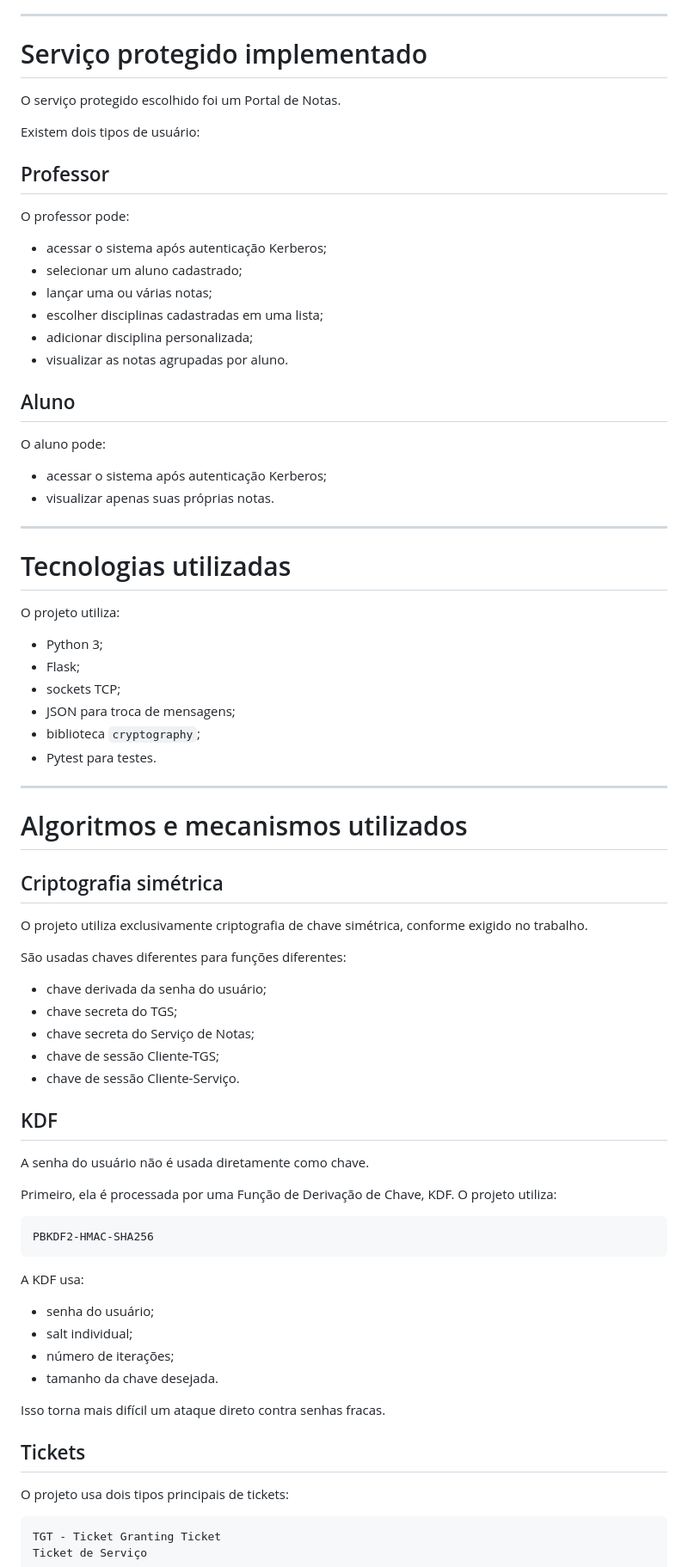
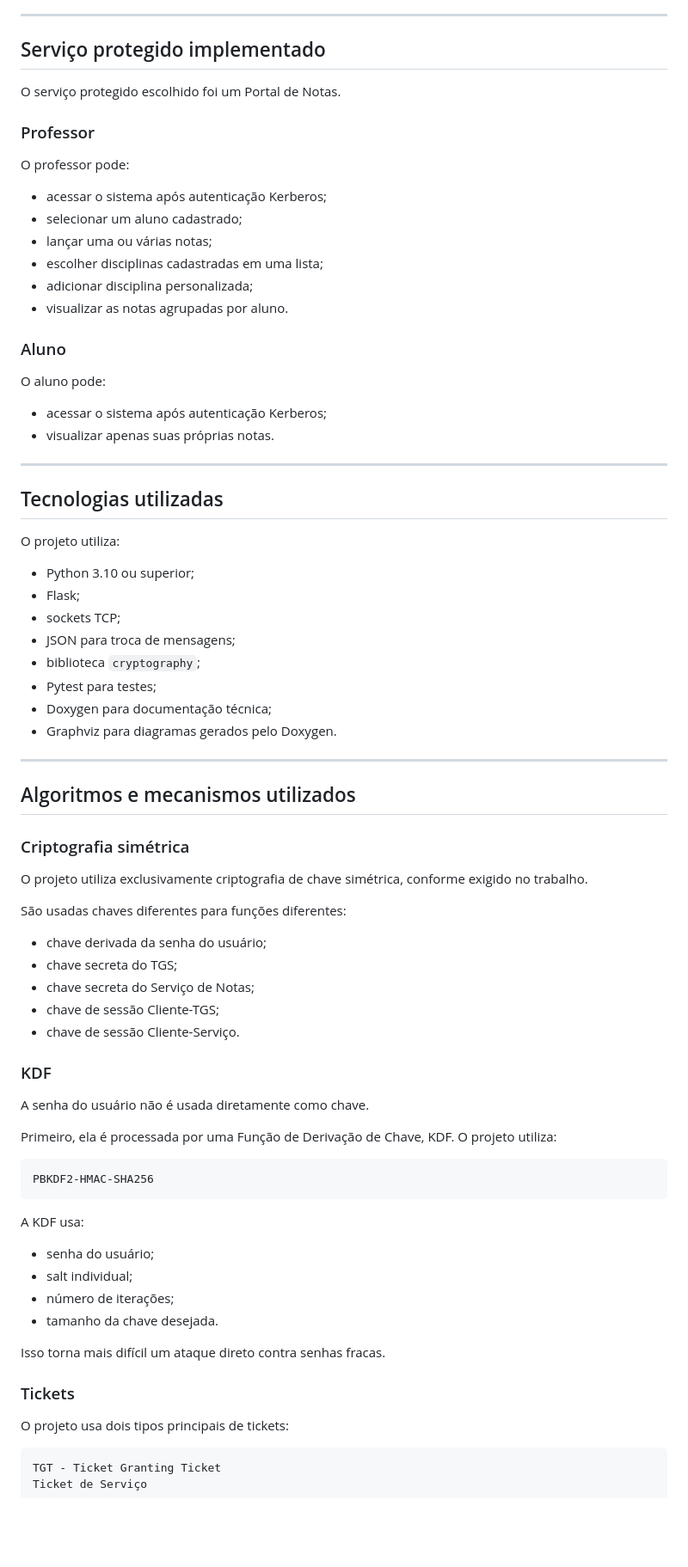
Before and after one commit to Kassio-Souza/kerberos, a Markdown page: README.md, the part around one of its changes. Shown at 86% size. GitHub-like rendering; blank space fills up the shorter version.

```diff
--- a/README.md
+++ b/README.md
@@ -82,60 +83,60 @@ O fluxo implementado segue estas etapas:
 
 ---
 
-# Serviço protegido implementado
+## Serviço protegido implementado
 
 O serviço protegido escolhido foi um Portal de Notas.
 
-Existem dois tipos de usuário:
-
-## Professor
+### Professor
 
 O professor pode:
 
-* acessar o sistema após autenticação Kerberos;
-* selecionar um aluno cadastrado;
-* lançar uma ou várias notas;
-* escolher disciplinas cadastradas em uma lista;
-* adicionar disciplina personalizada;
-* visualizar as notas agrupadas por aluno.
+- acessar o sistema após autenticação Kerberos;
+- selecionar um aluno cadastrado;
+- lançar uma ou várias notas;
+- escolher disciplinas cadastradas em uma lista;
+- adicionar disciplina personalizada;
+- visualizar as notas agrupadas por aluno.
 
-## Aluno
+### Aluno
 
 O aluno pode:
 
-* acessar o sistema após autenticação Kerberos;
-* visualizar apenas suas próprias notas.
+- acessar o sistema após autenticação Kerberos;
+- visualizar apenas suas próprias notas.
 
 ---
 
-# Tecnologias utilizadas
+## Tecnologias utilizadas
 
 O projeto utiliza:
 
-* Python 3;
-* Flask;
-* sockets TCP;
-* JSON para troca de mensagens;
-* biblioteca `cryptography`;
-* Pytest para testes.
+- Python 3.10 ou superior;
+- Flask;
+- sockets TCP;
+- JSON para troca de mensagens;
+- biblioteca `cryptography`;
+- Pytest para testes;
+- Doxygen para documentação técnica;
+- Graphviz para diagramas gerados pelo Doxygen.
 
 ---
 
-# Algoritmos e mecanismos utilizados
+## Algoritmos e mecanismos utilizados
 
-## Criptografia simétrica
+### Criptografia simétrica
 
 O projeto utiliza exclusivamente criptografia de chave simétrica, conforme exigido no trabalho.
 
 São usadas chaves diferentes para funções diferentes:
 
-* chave derivada da senha do usuário;
-* chave secreta do TGS;
-* chave secreta do Serviço de Notas;
-* chave de sessão Cliente-TGS;
-* chave de sessão Cliente-Serviço.
+- chave derivada da senha do usuário;
+- chave secreta do TGS;
+- chave secreta do Serviço de Notas;
+- chave de sessão Cliente-TGS;
+- chave de sessão Cliente-Serviço.
 
-## KDF
+### KDF
 
 A senha do usuário não é usada diretamente como chave.
 
@@ -147,14 +148,14 @@ PBKDF2-HMAC-SHA256
 
 A KDF usa:
 
-* senha do usuário;
-* salt individual;
-* número de iterações;
-* tamanho da chave desejada.
+- senha do usuário;
+- salt individual;
+- número de iterações;
+- tamanho da chave desejada.
 
 Isso torna mais difícil um ataque direto contra senhas fracas.
 
-## Tickets
+### Tickets
 
 O projeto usa dois tipos principais de tickets:
 
```
Also changed, not shown: other parts of README.md (+376 -284 lines).
